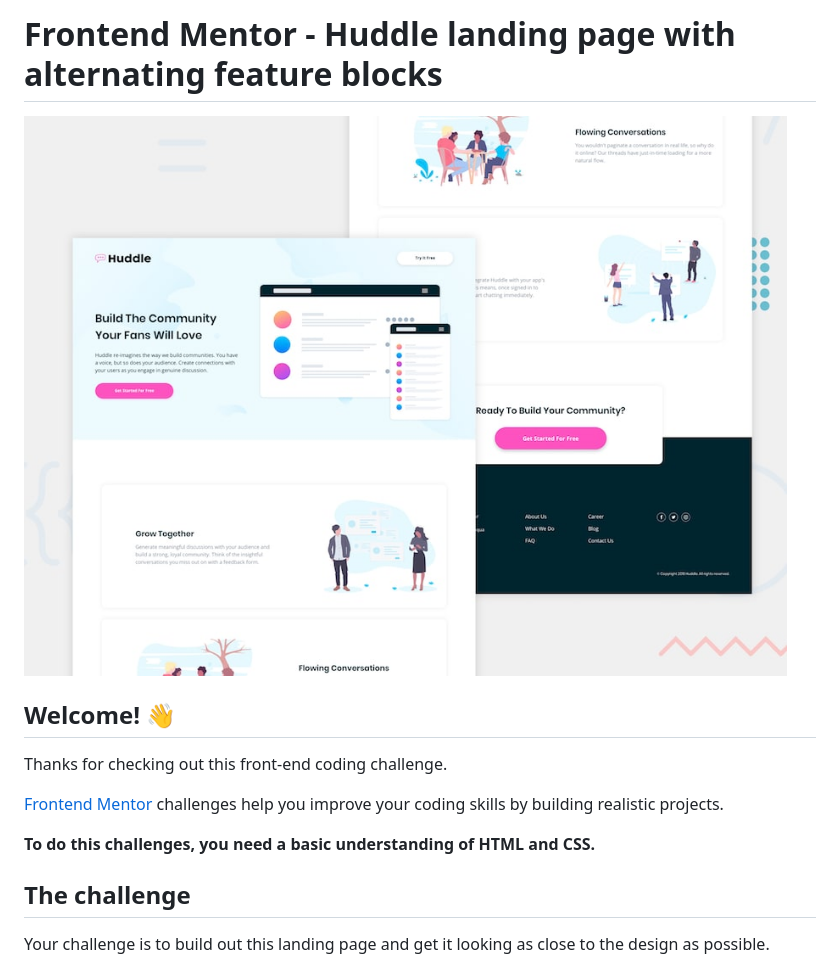
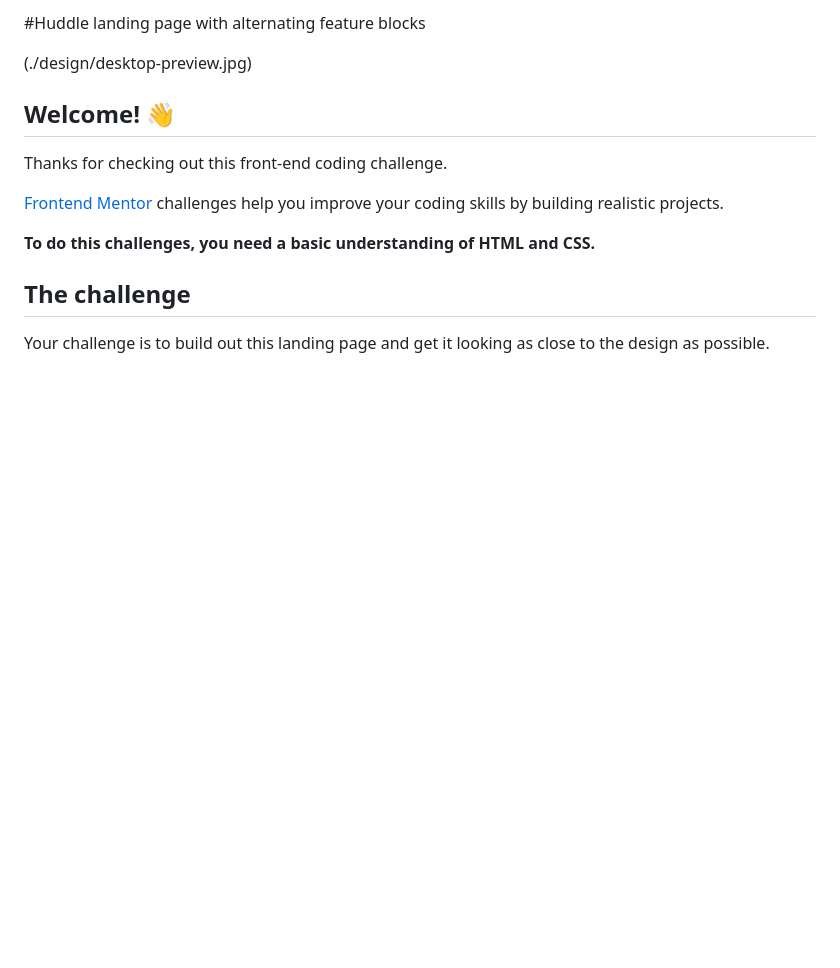
Before and after one commit to Krishnanand-G/huddle-landing-ME, a Markdown page: README.md, the part around the change. Drawn GitHub-style; blank space fills up the shorter version.

```diff
--- a/README.md
+++ b/README.md
@@ -1,6 +1,6 @@
-# Frontend Mentor - Huddle landing page with alternating feature blocks
+#Huddle landing page with alternating feature blocks
 
-![Design preview for the Huddle landing page with alternating feature blocks coding challenge](./design/desktop-preview.jpg)
+(./design/desktop-preview.jpg)
 
 ## Welcome! 👋
 
```
